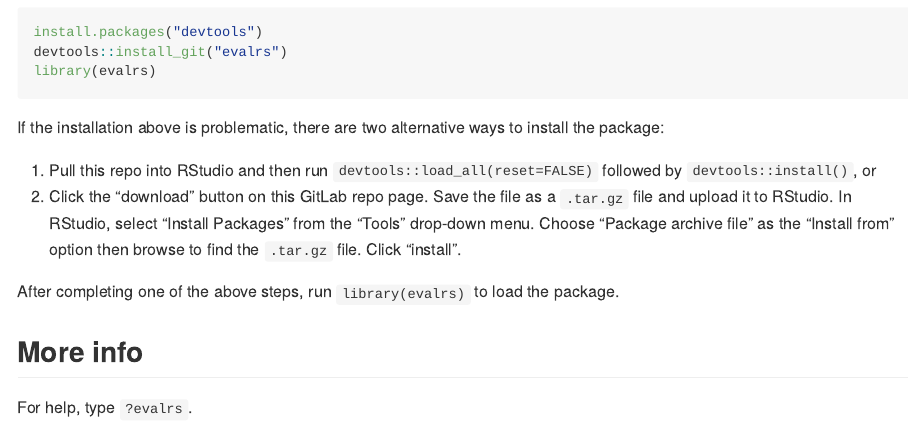
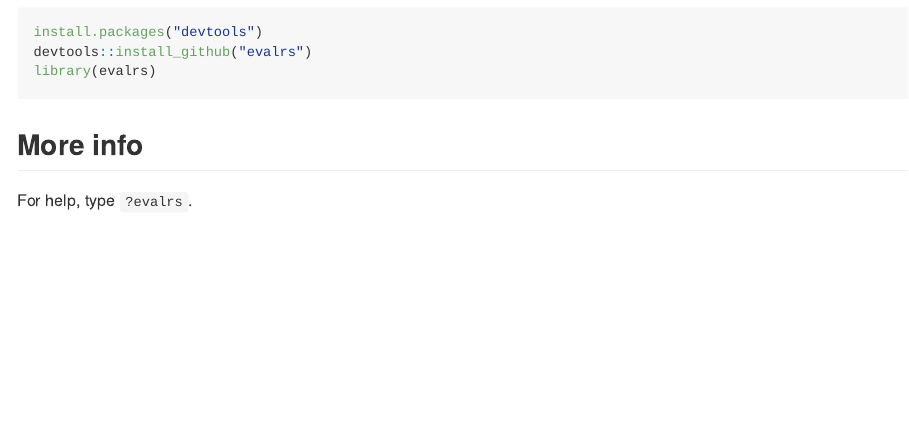
Before and after one commit to AmandaRP/evalrs, an R Markdown document (README.Rmd): the page in a window 1100 px wide, from 260 px down. The pictures show the output file README.md that the author committed with the source, drawn offline in the style of GitHub.

Commit message:
Simplified installation steps in README

````diff
--- a/README.Rmd
+++ b/README.Rmd
@@ -28,16 +26,10 @@ You can install {evalrs} from this repo with:
 
 ```{r eval=FALSE}
 install.packages("devtools")
-devtools::install_git("evalrs")
+devtools::install_github("evalrs")
 library(evalrs)
 ```
 
-If the installation above is problematic, there are two alternative ways to install the package:
-
-1. Pull this repo into RStudio and then run `devtools::load_all(reset=FALSE)` followed by `devtools::install()`, or
-2. Click the "download" button on this GitLab repo page. Save the file as a `.tar.gz` file and upload it to RStudio. In RStudio, select "Install Packages" from the "Tools" drop-down menu. Choose "Package archive file" as the "Install from" option then browse to find the `.tar.gz` file. Click "install".
-
-After completing one of the above steps, run `library(evalrs)` to load the package.
 
 ## More info
 
````
Also changed, not shown: README.md, README.Rmd (2 more changed lines).
